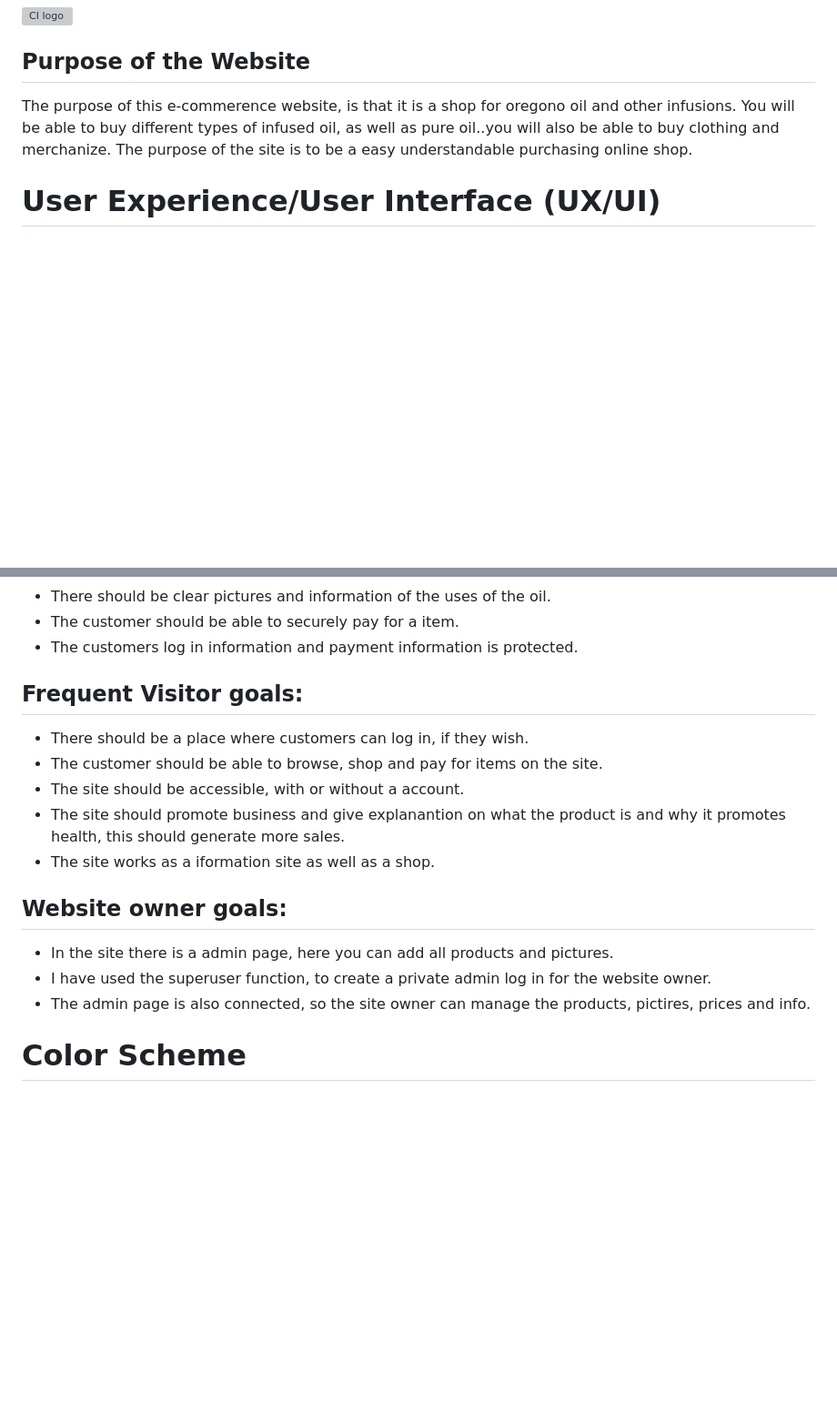
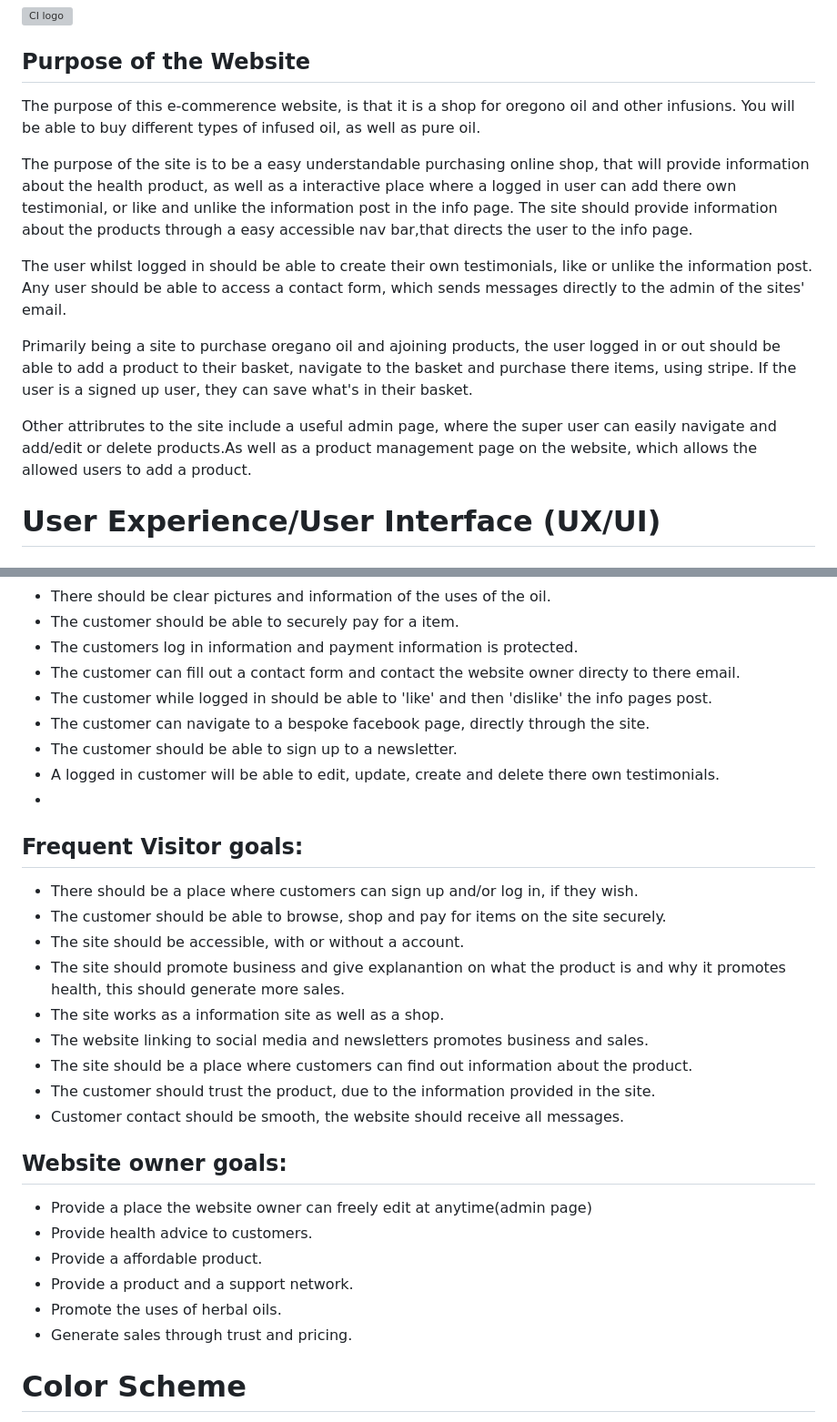
Before and after one commit to hnjw-png/oregano-oil, a Markdown page: README.md, 2 parts joined by grey strips. Shown at 91% size. GitHub-like rendering; blank space fills up the shorter version; grey boxes are pictures that could not be loaded.

```diff
--- a/README.md
+++ b/README.md
@@ -2,7 +2,17 @@
 
 ## Purpose of the Website
 
-The purpose of this e-commerence website, is that it is a shop for oregono oil and other infusions. You will be able to buy different types of infused oil, as well as pure oil..you will also be able to buy clothing and merchanize. The purpose of the site is to be a easy understandable purchasing online shop.
+The purpose of this e-commerence website, is that it is a shop for oregono oil and other infusions. You will be able to buy different types of infused oil, as well as pure oil.
+
+The purpose of the site is to be a easy understandable purchasing online shop, that will provide information about the health product, as well as a interactive place where a logged in user can add there own testimonial, or like and unlike the information post in the info page.
+The site should provide information about the products through a easy accessible nav bar,that directs the user to the info page.
+
+The user whilst logged in should be able to create their own testimonials, like or unlike the information post. Any user should be able to access a contact form, which sends messages directly to the admin of the sites' email.
+
+Primarily being a site to purchase oregano oil and ajoining products, the user logged in or out should be able to add a product to their basket, navigate to the basket and purchase there items, using stripe. If the user is a signed up user, they can save what's in their basket.
+
+Other attribrutes to the site include a useful admin page, where the super user can easily navigate and add/edit or delete products.As well as a  product management page on the website, which allows the allowed users to add a product.
+
 
 # User Experience/User Interface (UX/UI)
 
@@ -20,20 +30,33 @@ When the visitor first visits the restaurant booking system:
 * There should be clear pictures and information of the uses of the oil.
 * The customer should be able to securely pay for a item.
 * The customers log in information and payment information is protected.
+* The customer can fill out a contact form and contact the website owner directy to there email.
+* The customer while logged in should be able to 'like' and then 'dislike' the info pages post.
+* The customer can navigate to a bespoke facebook page, directly through the site.
+* The customer should be able to sign up to a newsletter.
+* A logged in customer will be able to edit, update, create and delete there own testimonials.
+*
 
 ## Frequent Visitor goals:
 
-* There should be a place where customers can log in, if they wish.
-* The customer should be able to browse, shop and pay for items on the site.
+* There should be a place where customers can sign up and/or log in, if they wish.
+* The customer should be able to browse, shop and pay for items on the site securely.
 * The site should be accessible, with or without a account.
 * The site should promote business and give explanantion on what the product is and why it promotes health, this should generate more sales.
-* The site works as a iformation site as well as a shop.
+* The site works as a information site as well as a shop.
+* The website linking to social media and newsletters promotes business and sales.
+* The site should be a place where customers can find out information about the product.
+* The customer should trust the product, due to the information provided in the site.
+* Customer contact should be smooth, the website should receive all messages.
 
 ## Website owner goals:
 
-* In the site there is a admin page, here you can add all products and pictures.
-* I have used the superuser function, to create a private admin log in for the website owner.
-* The admin page is also connected, so the site owner can manage the products, pictires, prices and info.
+* Provide a place the website owner can freely edit at anytime(admin page)
+* Provide health advice to customers.
+* Provide a affordable product.
+* Provide a product and a support network.
+* Promote the uses of herbal oils.
+* Generate sales through trust and pricing.
 
 
 # Color Scheme
```
